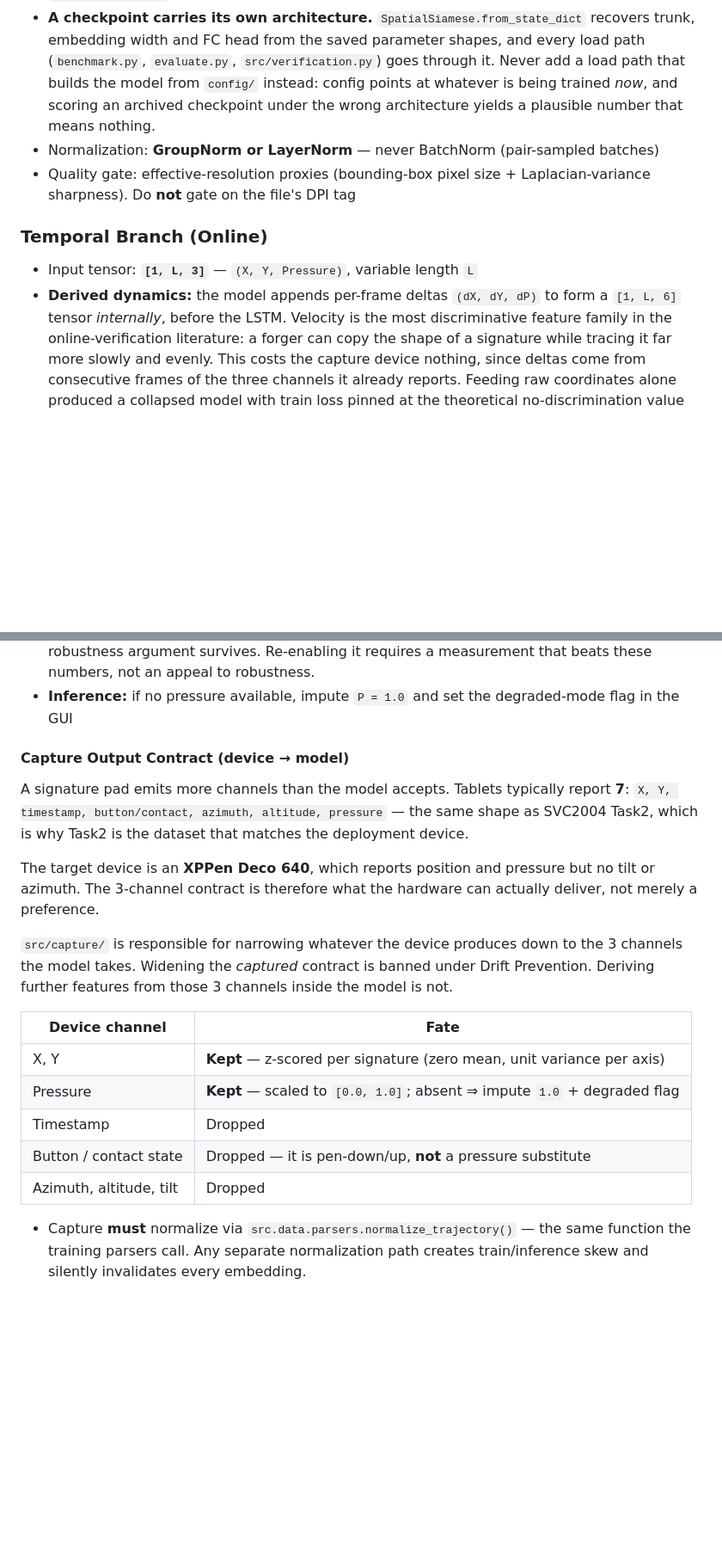
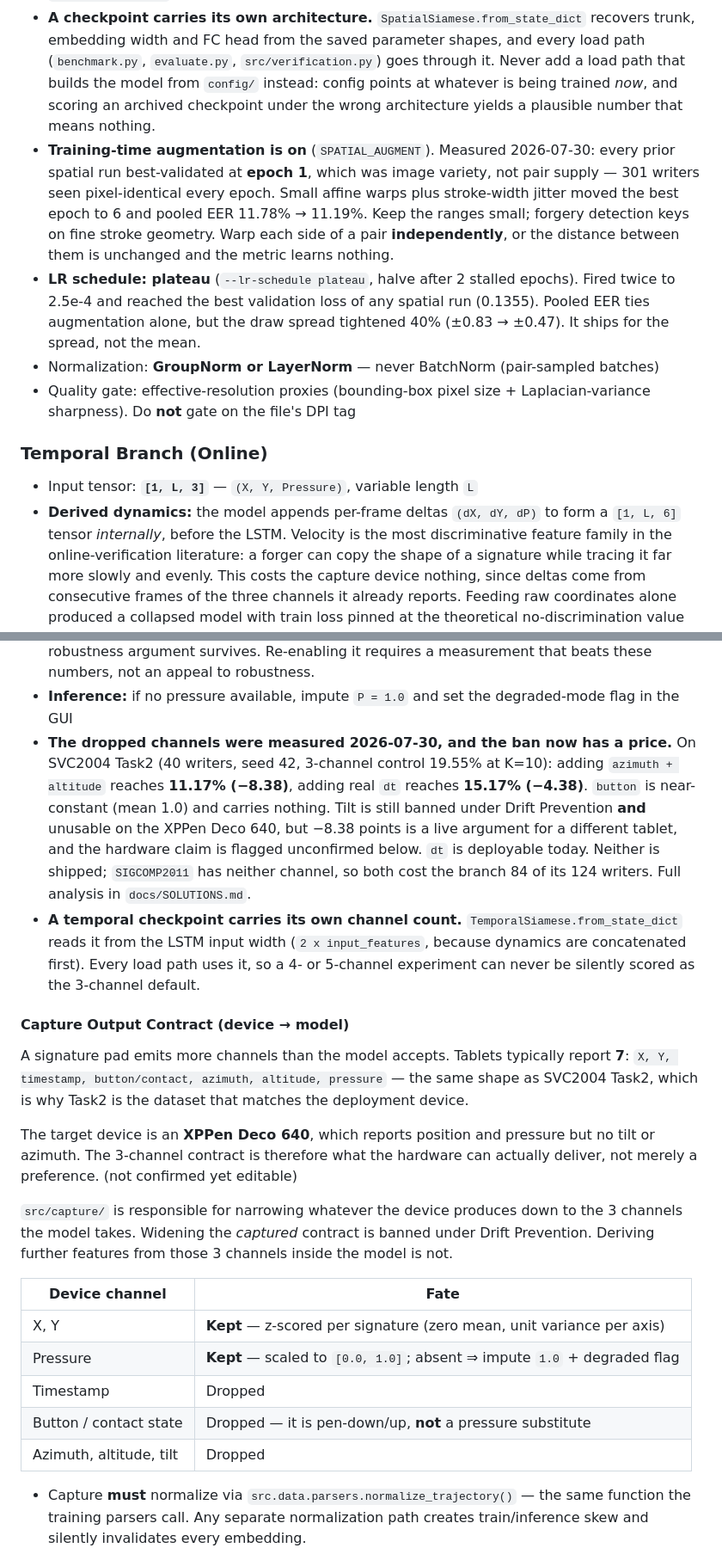
Before and after one commit to Rockeyxx/SigVerify, a Markdown page: AGENTS.md, 2 parts joined by grey strips. Shown at 86% size. Rendered like a GitHub page; blank space fills up the shorter version.

```diff
--- a/AGENTS.md
+++ b/AGENTS.md
@@ -78,9 +78,20 @@ them, even if they appear in the literature review or older drafts:
   recovers trunk, embedding width and FC head from the saved parameter shapes,
   and every load path (`benchmark.py`, `evaluate.py`, `src/verification.py`) goes
   through it. Never add a load path that builds the model from `config/` instead:
-  config points at whatever is being trained *now*, and scoring an archived
+  config points at whatever is being trained _now_, and scoring an archived
   checkpoint under the wrong architecture yields a plausible number that means
   nothing.
+- **Training-time augmentation is on** (`SPATIAL_AUGMENT`). Measured 2026-07-30:
+  every prior spatial run best-validated at **epoch 1**, which was image variety,
+  not pair supply — 301 writers seen pixel-identical every epoch. Small affine
+  warps plus stroke-width jitter moved the best epoch to 6 and pooled EER 11.78%
+  → 11.19%. Keep the ranges small; forgery detection keys on fine stroke geometry.
+  Warp each side of a pair **independently**, or the distance between them is
+  unchanged and the metric learns nothing.
+- **LR schedule: plateau** (`--lr-schedule plateau`, halve after 2 stalled
+  epochs). Fired twice to 2.5e-4 and reached the best validation loss of any
+  spatial run (0.1355). Pooled EER ties augmentation alone, but the draw spread
+  tightened 40% (±0.83 → ±0.47). It ships for the spread, not the mean.
 - Normalization: **GroupNorm or LayerNorm** — never BatchNorm (pair-sampled batches)
 - Quality gate: effective-resolution proxies (bounding-box pixel size +
   Laplacian-variance sharpness). Do **not** gate on the file's DPI tag
@@ -89,7 +100,7 @@ them, even if they appear in the literature review or older drafts:
 
 - Input tensor: **`[1, L, 3]`** — `(X, Y, Pressure)`, variable length `L`
 - **Derived dynamics:** the model appends per-frame deltas `(dX, dY, dP)` to
-  form a `[1, L, 6]` tensor *internally*, before the LSTM. Velocity is the most
+  form a `[1, L, 6]` tensor _internally_, before the LSTM. Velocity is the most
   discriminative feature family in the online-verification literature: a forger
   can copy the shape of a signature while tracing it far more slowly and evenly.
   This costs the capture device nothing, since deltas come from consecutive
@@ -106,6 +117,20 @@ them, even if they appear in the literature review or older drafts:
   an appeal to robustness.
 - **Inference:** if no pressure available, impute `P = 1.0` and set the
   degraded-mode flag in the GUI
+- **The dropped channels were measured 2026-07-30, and the ban now has a price.**
+  On SVC2004 Task2 (40 writers, seed 42, 3-channel control 19.55% at K=10):
+  adding `azimuth + altitude` reaches **11.17% (−8.38)**, adding real `dt`
+  reaches **15.17% (−4.38)**. `button` is near-constant (mean 1.0) and carries
+  nothing. Tilt is still banned under Drift Prevention **and** unusable on the
+  XPPen Deco 640, but −8.38 points is a live argument for a different tablet, and
+  the hardware claim is flagged unconfirmed below. `dt` is deployable today.
+  Neither is shipped; `SIGCOMP2011` has neither channel, so both cost the branch
+  84 of its 124 writers. Full analysis in `docs/SOLUTIONS.md`.
+- **A temporal checkpoint carries its own channel count.**
+  `TemporalSiamese.from_state_dict` reads it from the LSTM input width
+  (`2 x input_features`, because dynamics are concatenated first). Every load
+  path uses it, so a 4- or 5-channel experiment can never be silently scored as
+  the 3-channel default.
 
 #### Capture Output Contract (device → model)
 
@@ -116,20 +141,20 @@ the deployment device.
 
 The target device is an **XPPen Deco 640**, which reports position and pressure
 but no tilt or azimuth. The 3-channel contract is therefore what the hardware
-can actually deliver, not merely a preference.
+can actually deliver, not merely a preference. (not confirmed yet editable)
 
 `src/capture/` is responsible for narrowing whatever the device produces down
-to the 3 channels the model takes. Widening the *captured* contract is banned
+to the 3 channels the model takes. Widening the _captured_ contract is banned
 under Drift Prevention. Deriving further features from those 3 channels inside
 the model is not.
 
-| Device channel | Fate |
-|---|---|
-| X, Y | **Kept** — z-scored per signature (zero mean, unit variance per axis) |
-| Pressure | **Kept** — scaled to `[0.0, 1.0]`; absent ⇒ impute `1.0` + degraded flag |
-| Timestamp | Dropped |
-| Button / contact state | Dropped — it is pen-down/up, **not** a pressure substitute |
-| Azimuth, altitude, tilt | Dropped |
+| Device channel          | Fate                                                                     |
+| ----------------------- | ------------------------------------------------------------------------ |
+| X, Y                    | **Kept** — z-scored per signature (zero mean, unit variance per axis)    |
+| Pressure                | **Kept** — scaled to `[0.0, 1.0]`; absent ⇒ impute `1.0` + degraded flag |
+| Timestamp               | Dropped                                                                  |
+| Button / contact state  | Dropped — it is pen-down/up, **not** a pressure substitute               |
+| Azimuth, altitude, tilt | Dropped                                                                  |
 
 - Capture **must** normalize via `src.data.parsers.normalize_trajectory()` —
   the same function the training parsers call. Any separate normalization path
```
Also changed, not shown: other parts of AGENTS.md (+35 -35 lines), README.md (+25 -6 lines), results/temporal_evaluation_plots.png, 11 other files.
